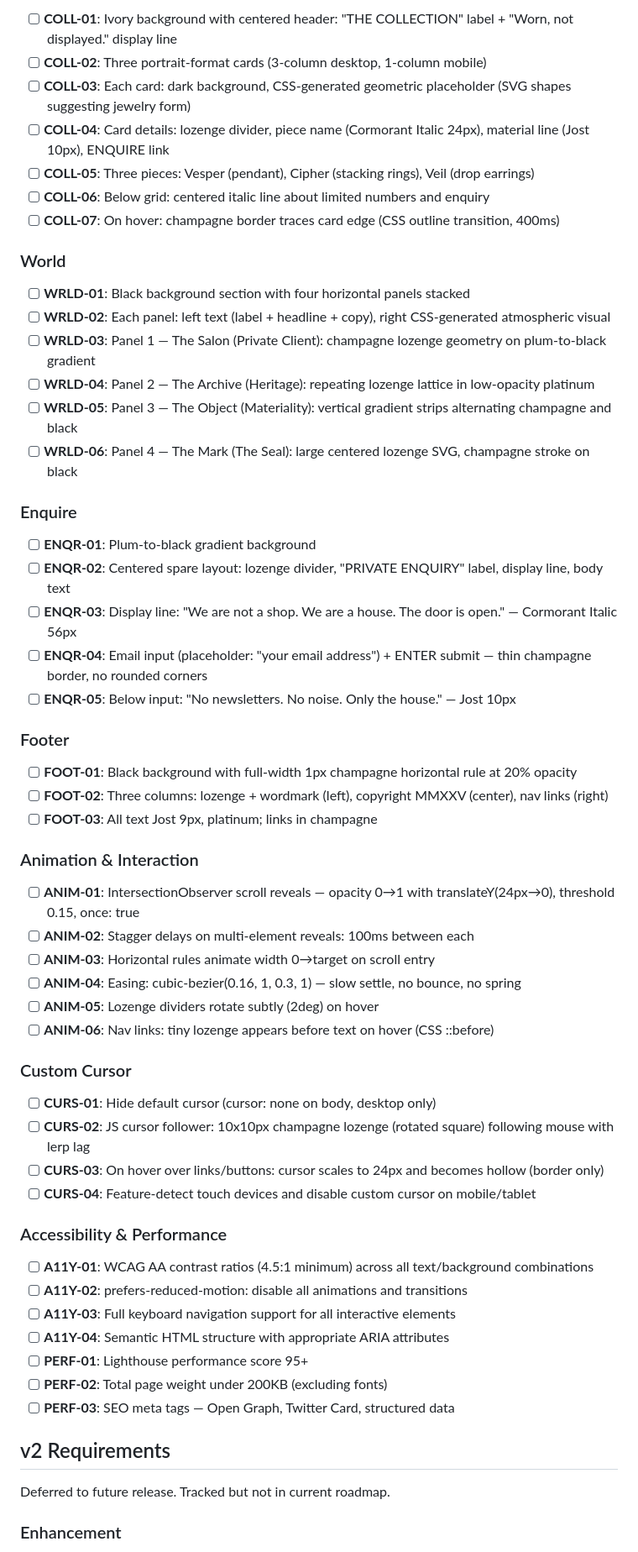
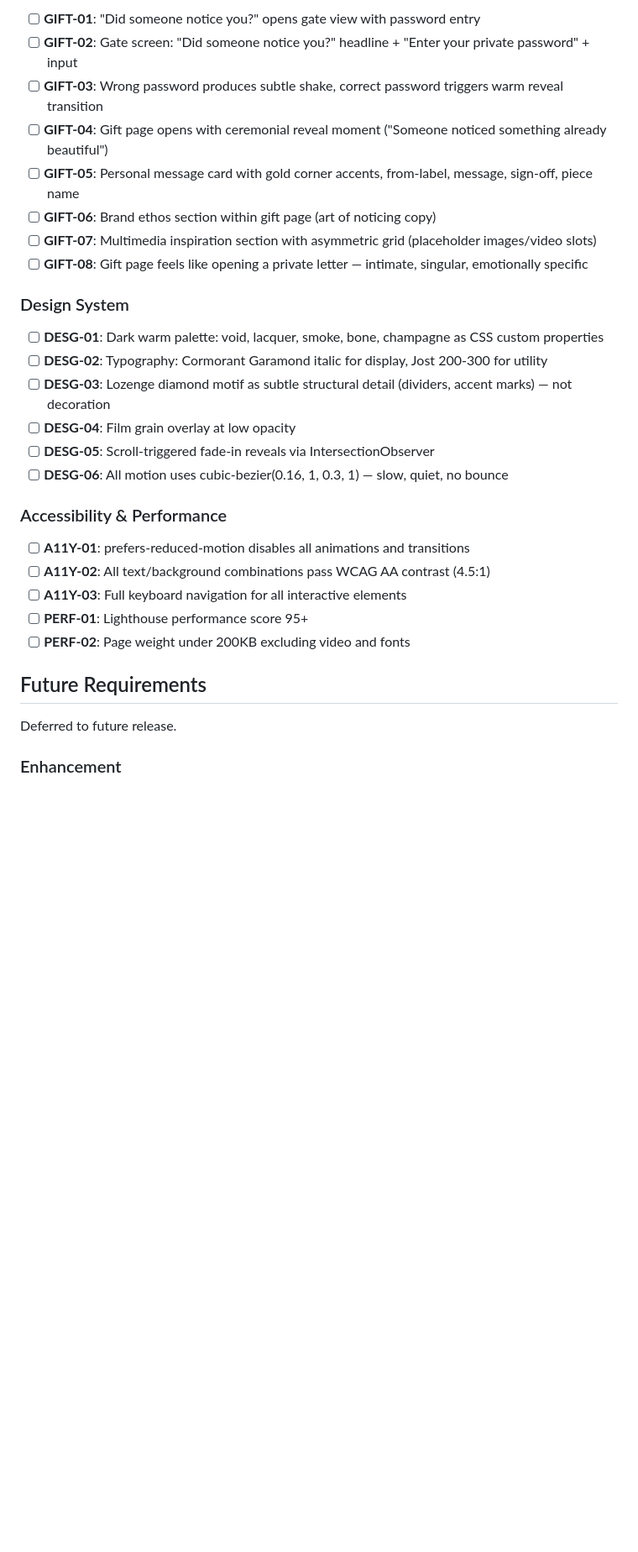
Before and after one commit to JadenLevitt/house-harlequin, a Markdown page: .planning/REQUIREMENTS.md, the part around one of its changes. Shown at 84% size. GitHub-like rendering; blank space fills up the shorter version.

Commit message:
docs: define milestone v2.0 requirements

```diff
--- a/.planning/REQUIREMENTS.md
+++ b/.planning/REQUIREMENTS.md
@@ -56,64 +34,33 @@ Requirements for initial release. Each maps to roadmap phases.
 
-- [ ] **COLL-01**: Ivory background with centered header: "THE COLLECTION" label + "Worn, not displayed." display line
-- [ ] **COLL-02**: Three portrait-format cards (3-column desktop, 1-column mobile)
-- [ ] **COLL-03**: Each card: dark background, CSS-generated geometric placeholder (SVG shapes suggesting jewelry form)
-- [ ] **COLL-04**: Card details: lozenge divider, piece name (Cormorant Italic 24px), material line (Jost 10px), ENQUIRE link
-- [ ] **COLL-05**: Three pieces: Vesper (pendant), Cipher (stacking rings), Veil (drop earrings)
-- [ ] **COLL-06**: Below grid: centered italic line about limited numbers and enquiry
-- [ ] **COLL-07**: On hover: champagne border traces card edge (CSS outline transition, 400ms)
+- [ ] **GIFT-01**: "Did someone notice you?" opens gate view with password entry
+- [ ] **GIFT-02**: Gate screen: "Did someone notice you?" headline + "Enter your private password" + input
+- [ ] **GIFT-03**: Wrong password produces subtle shake, correct password triggers warm reveal transition
+- [ ] **GIFT-04**: Gift page opens with ceremonial reveal moment ("Someone noticed something already beautiful")
+- [ ] **GIFT-05**: Personal message card with gold corner accents, from-label, message, sign-off, piece name
+- [ ] **GIFT-06**: Brand ethos section within gift page (art of noticing copy)
+- [ ] **GIFT-07**: Multimedia inspiration section with asymmetric grid (placeholder images/video slots)
+- [ ] **GIFT-08**: Gift page feels like opening a private letter — intimate, singular, emotionally specific
 
-### World
+### Design System
 
-- [ ] **WRLD-01**: Black background section with four horizontal panels stacked
-- [ ] **WRLD-02**: Each panel: left text (label + headline + copy), right CSS-generated atmospheric visual
-- [ ] **WRLD-03**: Panel 1 — The Salon (Private Client): champagne lozenge geometry on plum-to-black gradient
-- [ ] **WRLD-04**: Panel 2 — The Archive (Heritage): repeating lozenge lattice in low-opacity platinum
-- [ ] **WRLD-05**: Panel 3 — The Object (Materiality): vertical gradient strips alternating champagne and black
-- [ ] **WRLD-06**: Panel 4 — The Mark (The Seal): large centered lozenge SVG, champagne stroke on black
-
-### Enquire
-
-- [ ] **ENQR-01**: Plum-to-black gradient background
-- [ ] **ENQR-02**: Centered spare layout: lozenge divider, "PRIVATE ENQUIRY" label, display line, body text
-- [ ] **ENQR-03**: Display line: "We are not a shop. We are a house. The door is open." — Cormorant Italic 56px
-- [ ] **ENQR-04**: Email input (placeholder: "your email address") + ENTER submit — thin champagne border, no rounded corners
-- [ ] **ENQR-05**: Below input: "No newsletters. No noise. Only the house." — Jost 10px
-
-### Footer
-
-- [ ] **FOOT-01**: Black background with full-width 1px champagne horizontal rule at 20% opacity
-- [ ] **FOOT-02**: Three columns: lozenge + wordmark (left), copyright MMXXV (center), nav links (right)
-- [ ] **FOOT-03**: All text Jost 9px, platinum; links in champagne
-
-### Animation & Interaction
-
-- [ ] **ANIM-01**: IntersectionObserver scroll reveals — opacity 0→1 with translateY(24px→0), threshold 0.15, once: true
-- [ ] **ANIM-02**: Stagger delays on multi-element reveals: 100ms between each
-- [ ] **ANIM-03**: Horizontal rules animate width 0→target on scroll entry
-- [ ] **ANIM-04**: Easing: cubic-bezier(0.16, 1, 0.3, 1) — slow settle, no bounce, no spring
-- [ ] **ANIM-05**: Lozenge dividers rotate subtly (2deg) on hover
-- [ ] **ANIM-06**: Nav links: tiny lozenge appears before text on hover (CSS ::before)
-
-### Custom Cursor
-
-- [ ] **CURS-01**: Hide default cursor (cursor: none on body, desktop only)
-- [ ] **CURS-02**: JS cursor follower: 10x10px champagne lozenge (rotated square) following mouse with lerp lag
-- [ ] **CURS-03**: On hover over links/buttons: cursor scales to 24px and becomes hollow (border only)
-- [ ] **CURS-04**: Feature-detect touch devices and disable custom cursor on mobile/tablet
+- [ ] **DESG-01**: Dark warm palette: void, lacquer, smoke, bone, champagne as CSS custom properties
+- [ ] **DESG-02**: Typography: Cormorant Garamond italic for display, Jost 200-300 for utility
+- [ ] **DESG-03**: Lozenge diamond motif as subtle structural detail (dividers, accent marks) — not decoration
+- [ ] **DESG-04**: Film grain overlay at low opacity
+- [ ] **DESG-05**: Scroll-triggered fade-in reveals via IntersectionObserver
+- [ ] **DESG-06**: All motion uses cubic-bezier(0.16, 1, 0.3, 1) — slow, quiet, no bounce
 
 ### Accessibility & Performance
 
-- [ ] **A11Y-01**: WCAG AA contrast ratios (4.5:1 minimum) across all text/background combinations
-- [ ] **A11Y-02**: prefers-reduced-motion: disable all animations and transitions
-- [ ] **A11Y-03**: Full keyboard navigation support for all interactive elements
-- [ ] **A11Y-04**: Semantic HTML structure with appropriate ARIA attributes
+- [ ] **A11Y-01**: prefers-reduced-motion disables all animations and transitions
+- [ ] **A11Y-02**: All text/background combinations pass WCAG AA contrast (4.5:1)
+- [ ] **A11Y-03**: Full keyboard navigation for all interactive elements
 - [ ] **PERF-01**: Lighthouse performance score 95+
-- [ ] **PERF-02**: Total page weight under 200KB (excluding fonts)
-- [ ] **PERF-03**: SEO meta tags — Open Graph, Twitter Card, structured data
+- [ ] **PERF-02**: Page weight under 200KB excluding video and fonts
 
-## v2 Requirements
+## Future Requirements
 
-Deferred to future release. Tracked but not in current roadmap.
+Deferred to future release.
 
 ### Enhancement
 
```
Also changed, not shown: other parts of .planning/REQUIREMENTS.md (+74 -133 lines).
